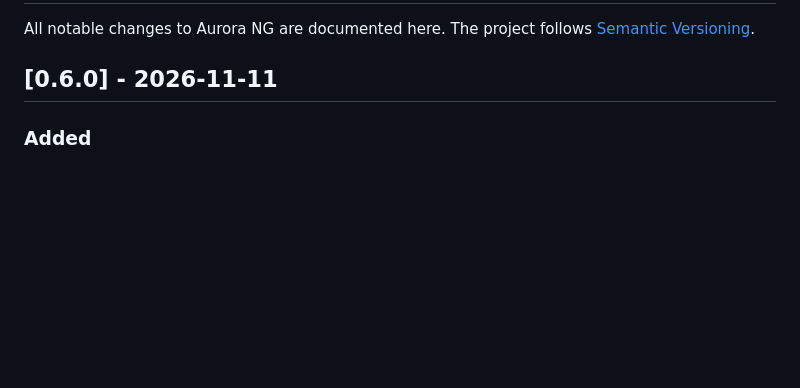
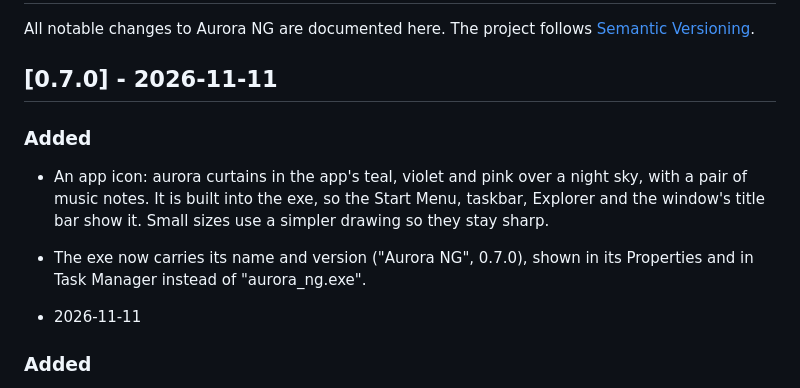
Before and after one commit to soundtrackgeek/aurora_ng, a Markdown page: CHANGELOG.md, the part around the change. Drawn GitHub-style; blank space fills up the shorter version.

```diff
--- a/CHANGELOG.md
+++ b/CHANGELOG.md
@@ -2,7 +2,14 @@
 
 All notable changes to Aurora NG are documented here. The project follows [Semantic Versioning](https://semver.org).
 
-## [0.6.0] - 2026-11-11
+## [0.7.0] - 2026-11-11
+
+### Added
+
+- An app icon: aurora curtains in the app's teal, violet and pink over a night sky, with a pair of music notes. It is built into the exe, so the Start Menu, taskbar, Explorer and the window's title bar show it. Small sizes use a simpler drawing so they stay sharp.
+- The exe now carries its name and version ("Aurora NG", 0.7.0), shown in its Properties and in Task Manager instead of "aurora_ng.exe".
+
+ - 2026-11-11
 
 ### Added
 
```
Also changed, not shown: README.md (+15 -1 lines), assets/app-icon/aurora_ng.png (added), 7 other files.
